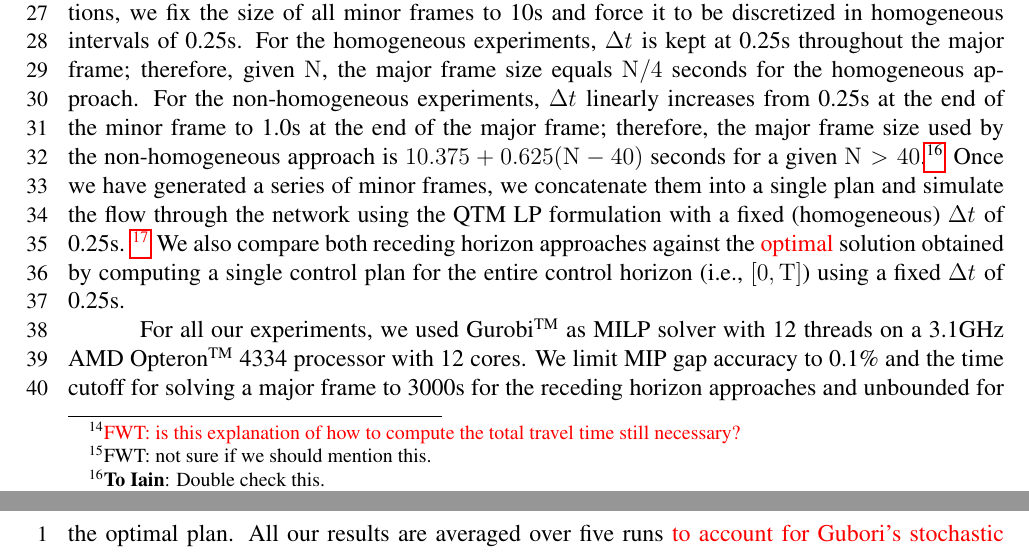
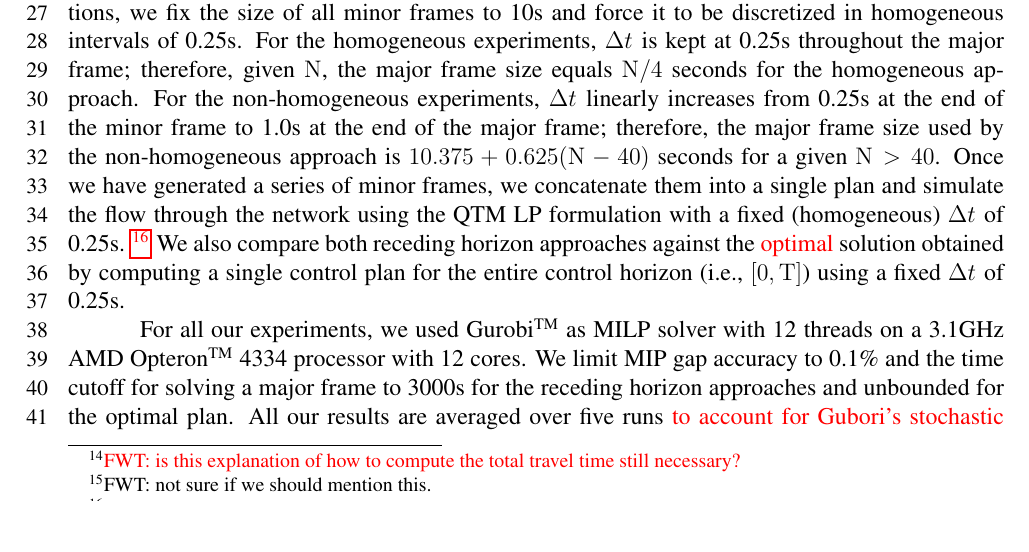
Before and after one commit to iainguilliard/QTM_Traffic_Model, a LaTeX document (TRB_paper/TRB_qtm_paper.tex, which reads TRB_paper/tex/Experiments.tex): two parts of pages 11 and 12 of 17 before the commit and part of page 11 of 17 after it, the two joined at a grey line, cut so that both start at the same text. Compiled offline with pdfLaTeX; a LaTeX package or settings file that is missing is left out.

Commit message:
Removed comment to Iain

```diff
--- a/TRB_paper/tex/Experiments.tex
+++ b/TRB_paper/tex/Experiments.tex
@@ -145,8 +145,7 @@ homogeneous approach.
 For the non-homogeneous experiments, \DT[] linearly increases from
 0.25s at the end of the minor frame to 1.0s at the end of the major frame;
 therefore, the major frame size used by the non-homogeneous approach
-is $10.375 + 0.625(\Nn-40)$ seconds for a given $\Nn > 40$.\toIain{Double check
-this.}
+is $10.375 + 0.625(\Nn-40)$ seconds for a given $\Nn > 40$.
 %
 %We analyze the effect of the major frame size by varying it from 20s through to
 %120s.
```
